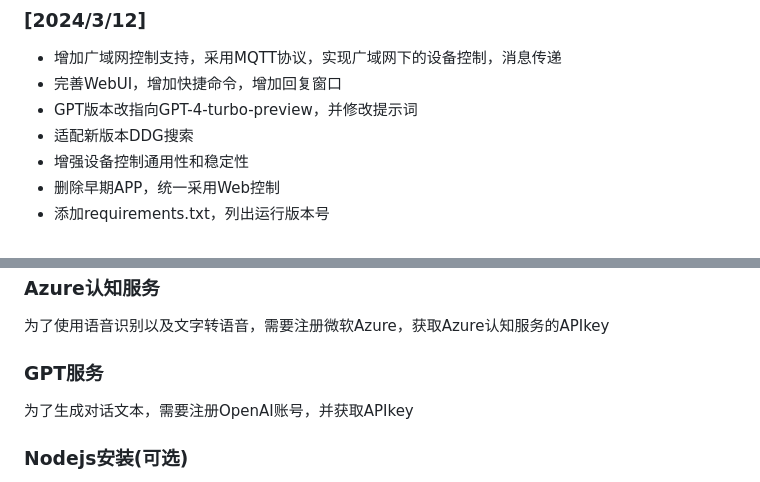
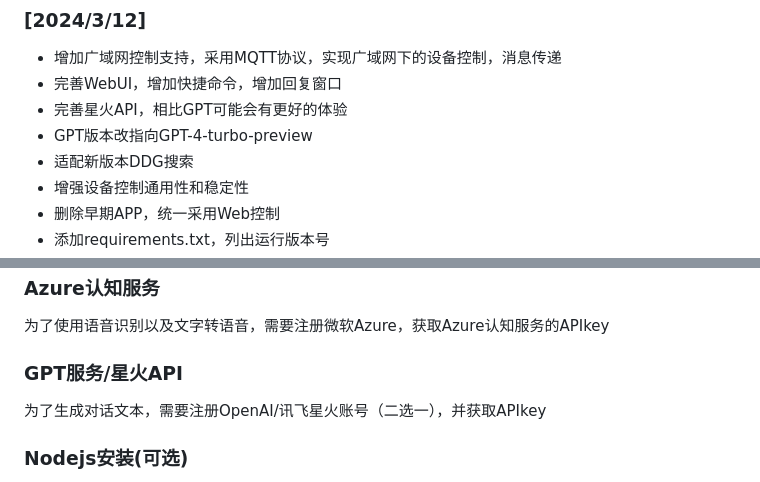
Before and after one commit to Lucky-183/PI-Assistant, a Markdown page: README.md, 2 parts joined by grey strips. GitHub-like rendering.

```diff
--- a/README.md
+++ b/README.md
@@ -9,7 +9,8 @@
 
 - 增加广域网控制支持，采用MQTT协议，实现广域网下的设备控制，消息传递
 - 完善WebUI，增加快捷命令，增加回复窗口
-- GPT版本改指向GPT-4-turbo-preview，并修改提示词
+- 完善星火API，相比GPT可能会有更好的体验
+- GPT版本改指向GPT-4-turbo-preview
 - 适配新版本DDG搜索
 - 增强设备控制通用性和稳定性
 - 删除早期APP，统一采用Web控制
@@ -73,9 +74,9 @@ pip install requests arcade RPi.GPIO pydub numpy sounddevice pymysql cn2an duckd
 
 为了使用语音识别以及文字转语音，需要注册微软Azure，获取Azure认知服务的APIkey
 
-### GPT服务
+### GPT服务/星火API
 
-为了生成对话文本，需要注册OpenAI账号，并获取APIkey
+为了生成对话文本，需要注册OpenAI/讯飞星火账号（二选一），并获取APIkey
 
 ### Nodejs安装(可选)
 
```
